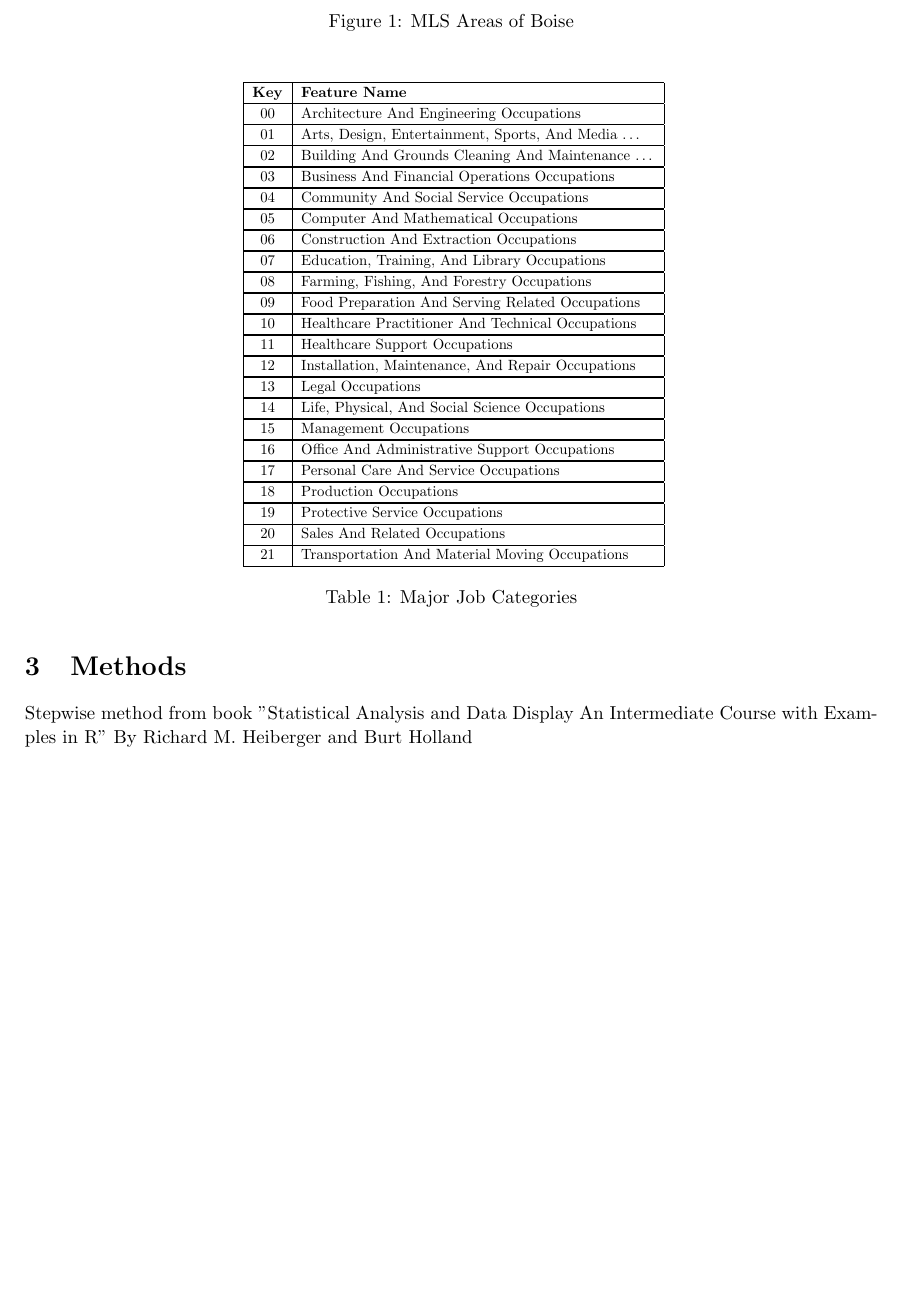
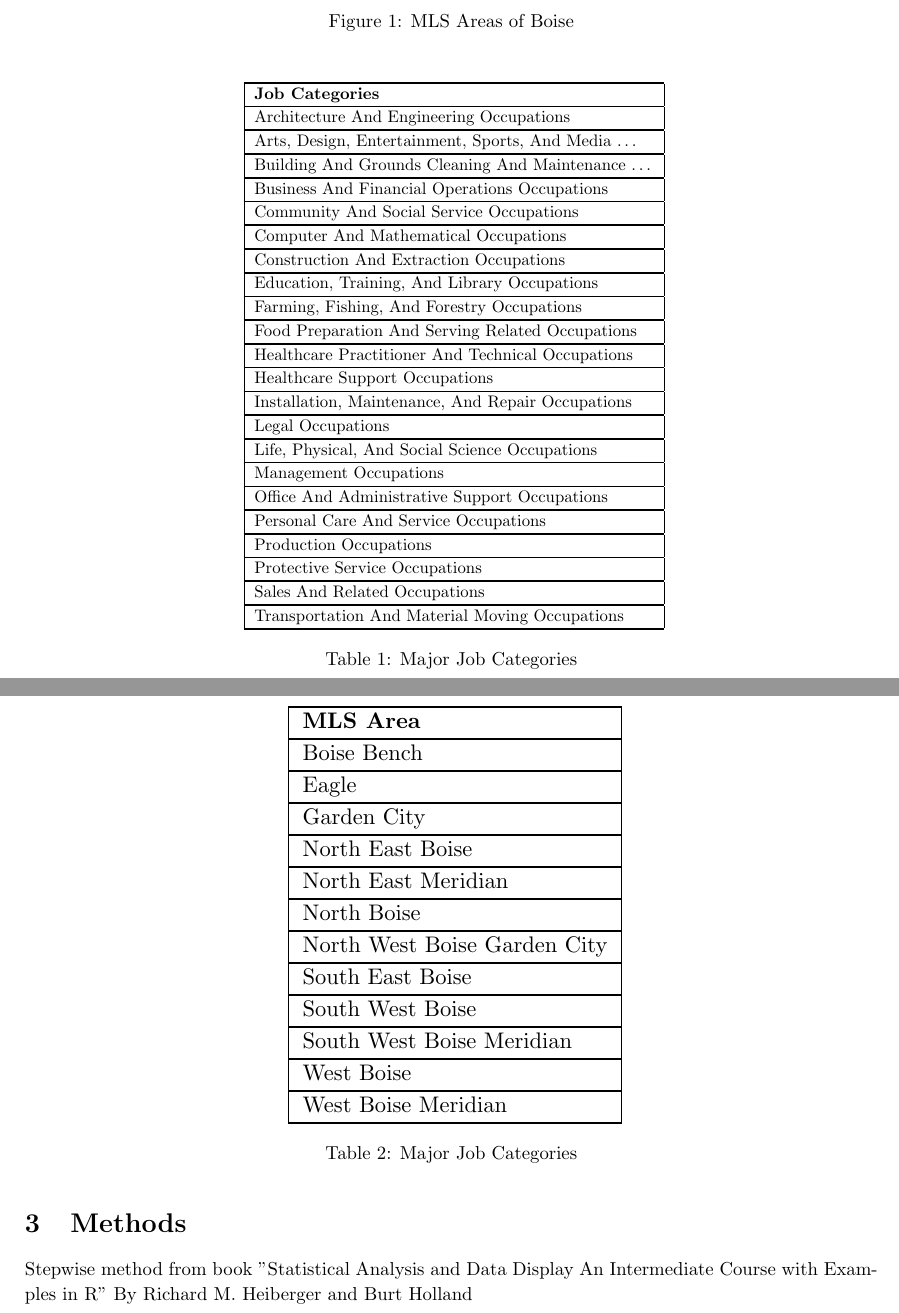
Before and after one commit to b-a-delight/Sr-Proj-LaTex, a LaTeX paper (main.tex): part of page 2 of 7 before the commit and two parts of pages 2 and 3 of 8 after it, the two joined at a grey line, cut so that both start at the same text, the shorter picture padded with empty space. Compiled offline with pdfLaTeX.

Commit message:
Updates from Overleaf

```diff
--- a/main.tex
+++ b/main.tex
@@ -78,59 +78,95 @@ The data for housing prices was obtained from the Ada County Assessor's office.
 \begin{table}[H]
     \centering
     \resizebox{.5\textwidth}{!}{
-    \begin{tabular}{|c|l|}
+    \begin{tabular}{|l|}
     \Xhline{1 pt}
-    \textbf{Key}&\textbf{Feature Name}\\
+    \textbf{Job Categories}\\
     \Xhline{1 pt}
-    00   & Architecture And Engineering Occupations \\
+    Architecture And Engineering Occupations \\
     \Xhline{1 pt}
-    01     &  Arts, Design, Entertainment, Sports, And Media $\dots$\\
+    Arts, Design, Entertainment, Sports, And Media $\dots$\\
     \Xhline{1 pt}
-    02  &  Building And Grounds Cleaning And Maintenance $\dots$\\
+    Building And Grounds Cleaning And Maintenance $\dots$\\
     \Xhline{1 pt}
-    03  & Business And Financial Operations Occupations\\
+    Business And Financial Operations Occupations\\
     \Xhline{1 pt}
-    04  & Community And Social Service Occupations\\
+    Community And Social Service Occupations\\
     \Xhline{1 pt}
-    05  & Computer And Mathematical Occupations\\
+    Computer And Mathematical Occupations\\
     \Xhline{1 pt}
-    06  & Construction And Extraction Occupations\\
+    Construction And Extraction Occupations\\
     \Xhline{1 pt}
-    07  &  Education, Training, And Library Occupations\\
+    Education, Training, And Library Occupations\\
     \Xhline{1 pt}
-    08  &  Farming, Fishing, And Forestry Occupations\\
+    Farming, Fishing, And Forestry Occupations\\
     \Xhline{1 pt}
-    09  &  Food Preparation And Serving Related Occupations\\
+    Food Preparation And Serving Related Occupations\\
     \Xhline{1 pt}
-    10  &  Healthcare Practitioner And Technical Occupations\\
+    Healthcare Practitioner And Technical Occupations\\
     \Xhline{1 pt}
-    11     &  Healthcare Support Occupations\\
+    Healthcare Support Occupations\\
     \Xhline{1 pt}
-    12  &  Installation, Maintenance, And Repair Occupations\\
+    Installation, Maintenance, And Repair Occupations\\
     \Xhline{1 pt}
-    13  & Legal Occupations\\
+    Legal Occupations\\
     \Xhline{1 pt}
-    14  & Life, Physical, And Social Science Occupations\\
+    Life, Physical, And Social Science Occupations\\
     \Xhline{1 pt}
-    15  &  Management Occupations\\
+    Management Occupations\\
     \Xhline{1 pt}
-    16  &  Office And Administrative Support Occupations\\
+    Office And Administrative Support Occupations\\
     \Xhline{1 pt}
-    17  & Personal Care And Service Occupations\\
+    Personal Care And Service Occupations\\
     \Xhline{1 pt}
-    18  & Production Occupations\\
+    Production Occupations\\
     \Xhline{1 pt}
-    19  & Protective Service Occupations\\
+    Protective Service Occupations\\
     \Xhline{1 pt}
-    20  &  Sales And Related Occupations\\
+    Sales And Related Occupations\\
     \Xhline{1 pt}
-    21     &  Transportation And Material Moving Occupations\\
+    Transportation And Material Moving Occupations\\
     \Xhline{1 pt}
     \end{tabular}}
     \caption{Major Job Categories}
     \label{tab: job_categories}
 \end{table}
 
+
+\begin{table}[H]
+    \centering
+    \resizebox{.4\textwidth}{!}{
+    \begin{tabular}{|l|}
+    \Xhline{1 pt}
+    \textbf{MLS Area}\\
+    \Xhline{1 pt}
+    Boise Bench \\
+    \Xhline{1 pt}
+    Eagle\\
+    \Xhline{1 pt}
+    Garden City \\
+    \Xhline{1 pt}
+    North East Boise\\
+    \Xhline{1 pt}
+    North East Meridian\\
+    \Xhline{1 pt}
+    North Boise\\
+    \Xhline{1 pt}
+    North West Boise Garden City\\
+    \Xhline{1 pt}
+    South East Boise\\
+    \Xhline{1 pt}
+    South West Boise\\
+    \Xhline{1 pt}
+    South West Boise Meridian\\
+    \Xhline{1 pt}
+    West Boise\\
+    \Xhline{1 pt}
+    West Boise Meridian \\
+    \Xhline{1 pt}
+    \end{tabular}}
+    \caption{Major Job Categories}
+    \label{tab: job_categories}
+\end{table}
 
 \section{Methods}
 
```
